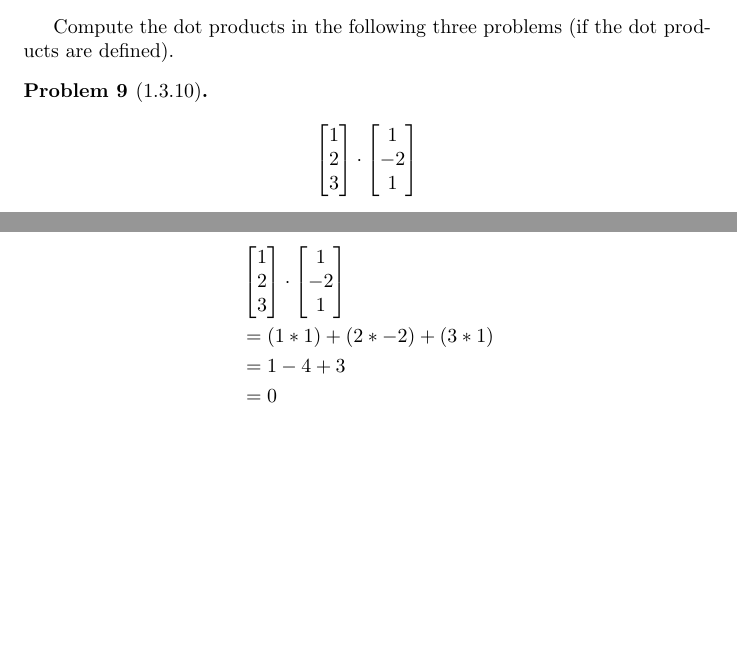
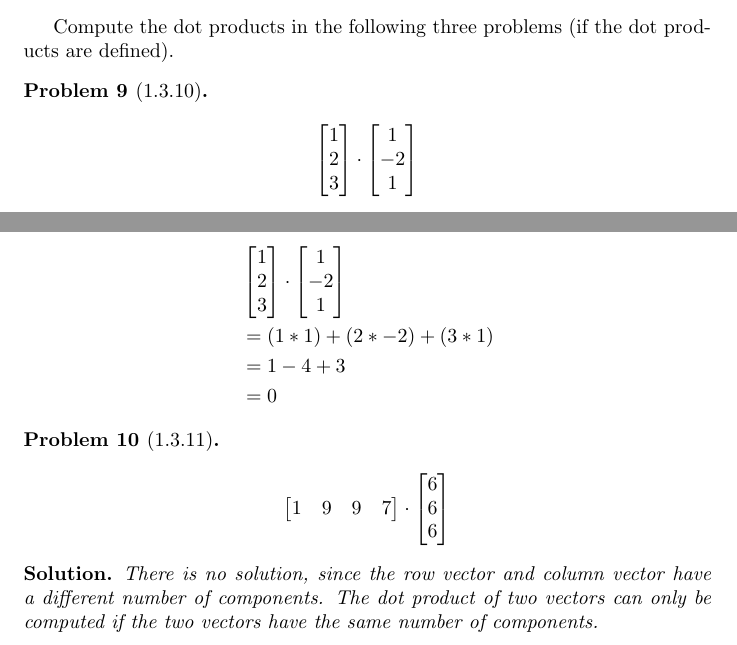
Before and after one commit to ataylor89/LinearAlgebraWithApplications, a LaTeX document (ch1sec3.tex): two parts of pages 5 and 6 of 6, joined at a grey line, cut so that both start at the same text, the shorter picture padded with empty space. Compiled offline with pdfLaTeX.

Commit message:
Adding problem 11 and its solution

```diff
--- a/ch1sec3.tex
+++ b/ch1sec3.tex
@@ -325,4 +325,20 @@ Compute the dot products in the following three problems (if the dot products ar
 
 \end{solution}
 
+\begin{problem}[1.3.11]
+\begin{align*}
+\begin{bmatrix}
+1 & 9 & 9 & 7
+\end{bmatrix}
+\cdot
+\begin{bmatrix}
+6 \\ 6 \\ 6
+\end{bmatrix}
+\end{align*}
+\end{problem}
+
+\begin{solution}
+There is no solution, since the row vector and column vector have a different number of components. The dot product of two vectors can only be computed if the two vectors have the same number of components.
+\end{solution}
+
 \end{document}
```
Also changed, not shown: ch1sec3.pdf.
